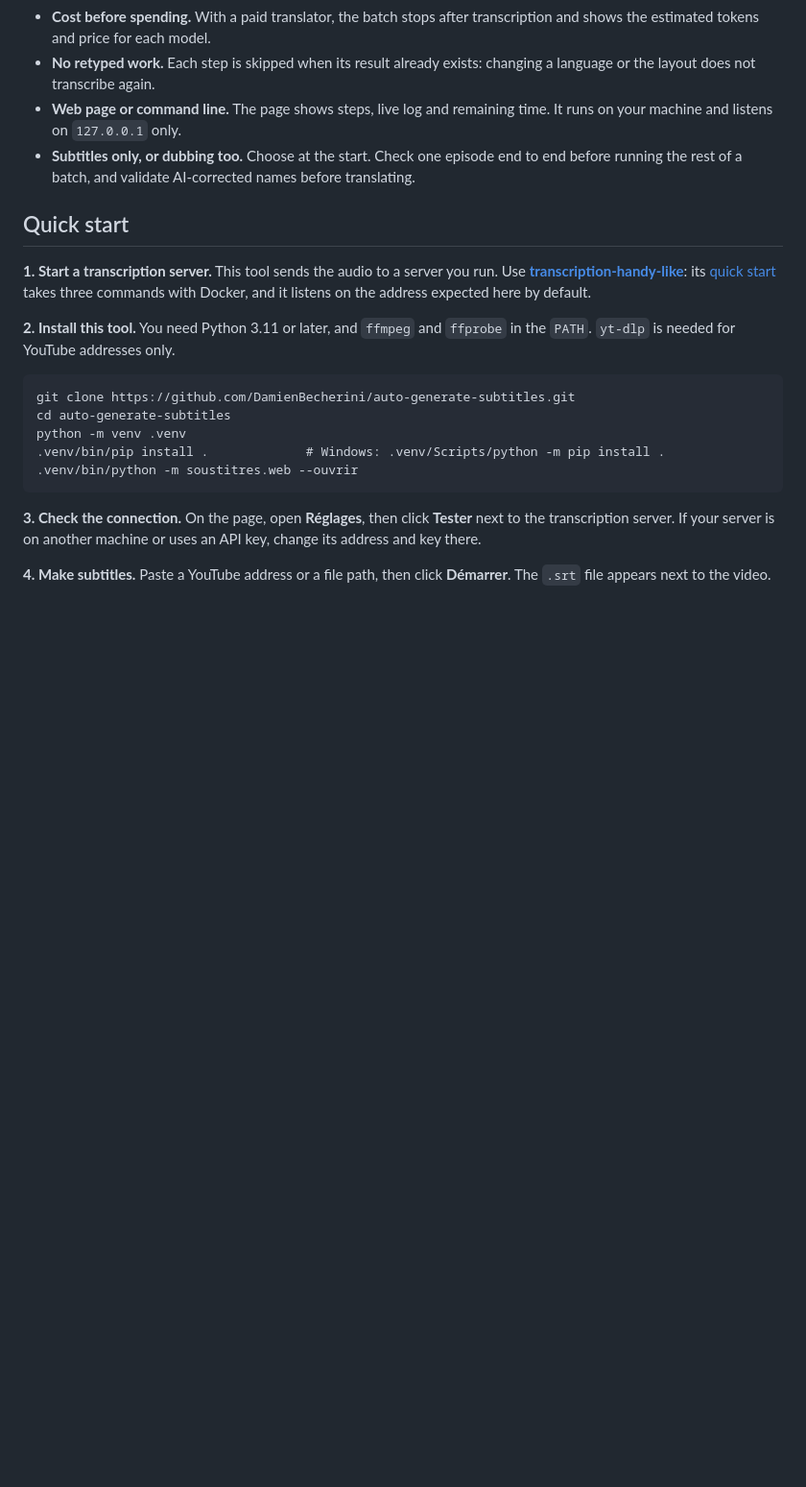
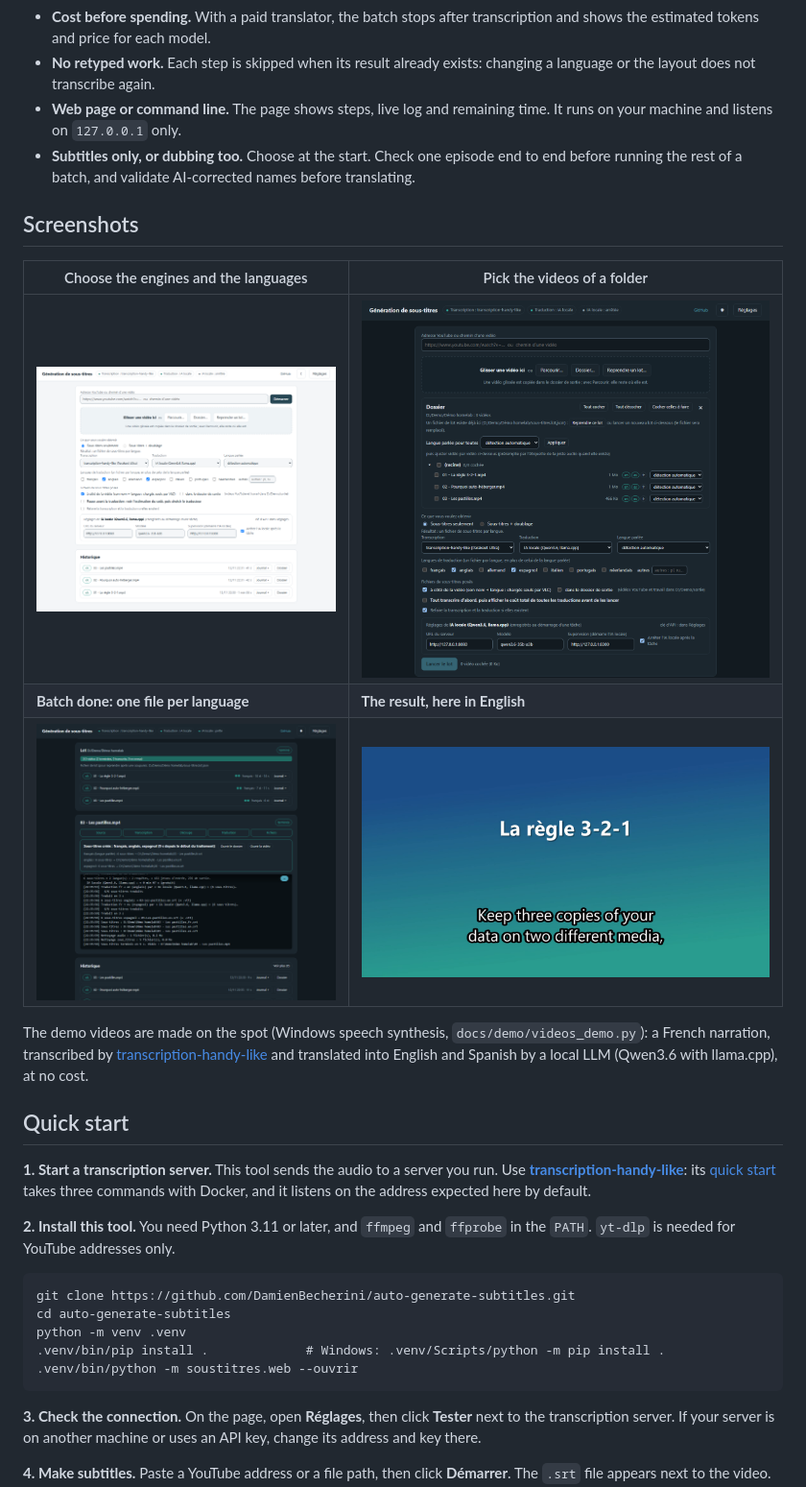
Before and after one commit to DamienBecherini/auto-generate-subtitles, a Markdown page: README.md, the part around one of its changes. Shown at 96% size. Drawn GitHub-style; pictures changed too: docs/images/batch-done-dark.png (added), docs/images/folder-dark.png (added), docs/images/home-light.png (added); blank space fills up the shorter version.

Commit message:
README: screenshots; script that makes the demo videos (docs/demo/videos_demo.py)

```diff
--- a/README.md
+++ b/README.md
@@ -27,6 +29,18 @@ Subtitles for a YouTube video or a video file, in its own language and in the la
 - **No retyped work.** Each step is skipped when its result already exists: changing a language or the layout does not transcribe again.
 - **Web page or command line.** The page shows steps, live log and remaining time. It runs on your machine and listens on `127.0.0.1` only.
 - **Subtitles only, or dubbing too.** Choose at the start. Check one episode end to end before running the rest of a batch, and validate AI-corrected names before translating.
+
+## Screenshots
+
+| Choose the engines and the languages | Pick the videos of a folder |
+|---|---|
+| [![Home page](docs/images/home-light.png)](docs/images/home-light.png) | [![Folder inventory](docs/images/folder-dark.png)](docs/images/folder-dark.png) |
+| **Batch done: one file per language** | **The result, here in English** |
+| [![Batch done](docs/images/batch-done-dark.png)](docs/images/batch-done-dark.png) | [![Video with English subtitles](docs/images/result-en.png)](docs/images/result-en.png) |
+
+The demo videos are made on the spot (Windows speech synthesis, `docs/demo/videos_demo.py`): a French narration,
+transcribed by [transcription-handy-like](https://github.com/DamienBecherini/transcription-handy-like) and translated
+into English and Spanish by a local LLM (Qwen3.6 with llama.cpp), at no cost.
 
 ## Quick start
 
```
Also changed, not shown: other parts of README.md (+2 -0 lines), README.fr.md (+14 -0 lines), docs/images/batch-running-dark.png (added), 1 other file.
